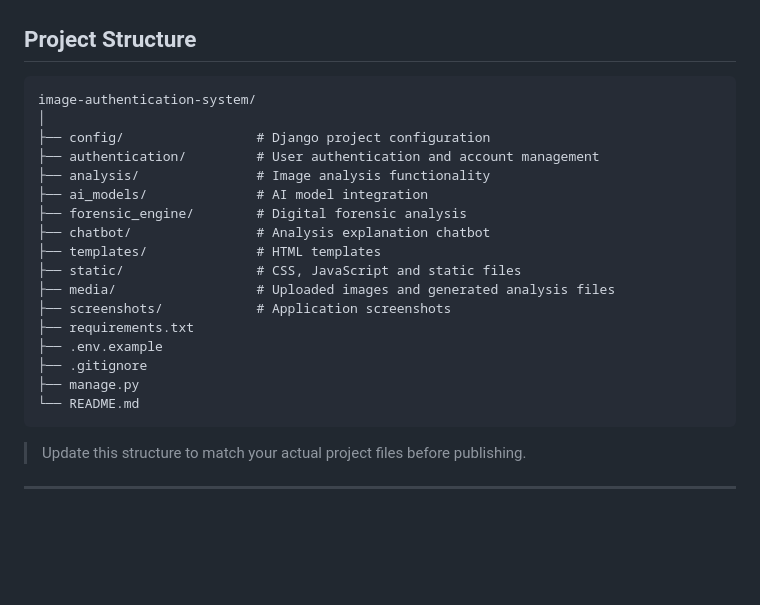
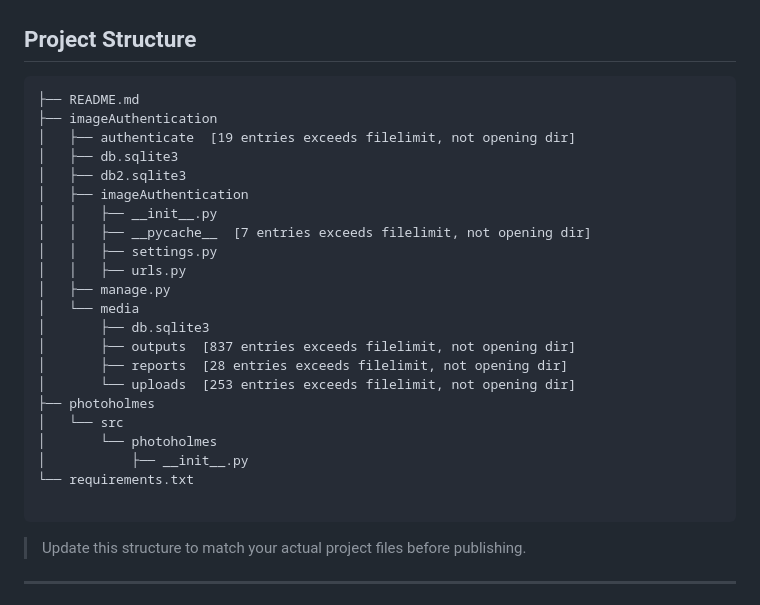
Before and after one commit to EzekielMichael/IMAGE_AUTHENTICATION_SYSTEM, a Markdown page: README.md, the part around the change. GitHub-like rendering; blank space fills up the shorter version.

Commit message:
comitiii5

````diff
--- a/README.md
+++ b/README.md
@@ -405,23 +405,28 @@ http://127.0.0.1:9000/
 ## Project Structure
 
 ```text
-image-authentication-system/
-│
-├── config/                 # Django project configuration
-├── authentication/         # User authentication and account management
-├── analysis/               # Image analysis functionality
-├── ai_models/              # AI model integration
-├── forensic_engine/        # Digital forensic analysis
-├── chatbot/                # Analysis explanation chatbot
-├── templates/              # HTML templates
-├── static/                 # CSS, JavaScript and static files
-├── media/                  # Uploaded images and generated analysis files
-├── screenshots/            # Application screenshots
-├── requirements.txt
-├── .env.example
-├── .gitignore
-├── manage.py
-└── README.md
+├── README.md
+├── imageAuthentication
+│   ├── authenticate  [19 entries exceeds filelimit, not opening dir]
+│   ├── db.sqlite3
+│   ├── db2.sqlite3
+│   ├── imageAuthentication
+│   │   ├── __init__.py
+│   │   ├── __pycache__  [7 entries exceeds filelimit, not opening dir]
+│   │   ├── settings.py
+│   │   ├── urls.py
+│   ├── manage.py
+│   └── media
+│       ├── db.sqlite3
+│       ├── outputs  [837 entries exceeds filelimit, not opening dir]
+│       ├── reports  [28 entries exceeds filelimit, not opening dir]
+│       └── uploads  [253 entries exceeds filelimit, not opening dir]
+├── photoholmes
+│   └── src
+│       └── photoholmes
+│           ├── __init__.py
+└── requirements.txt
+
 ```
 
 > Update this structure to match your actual project files before publishing.
````
